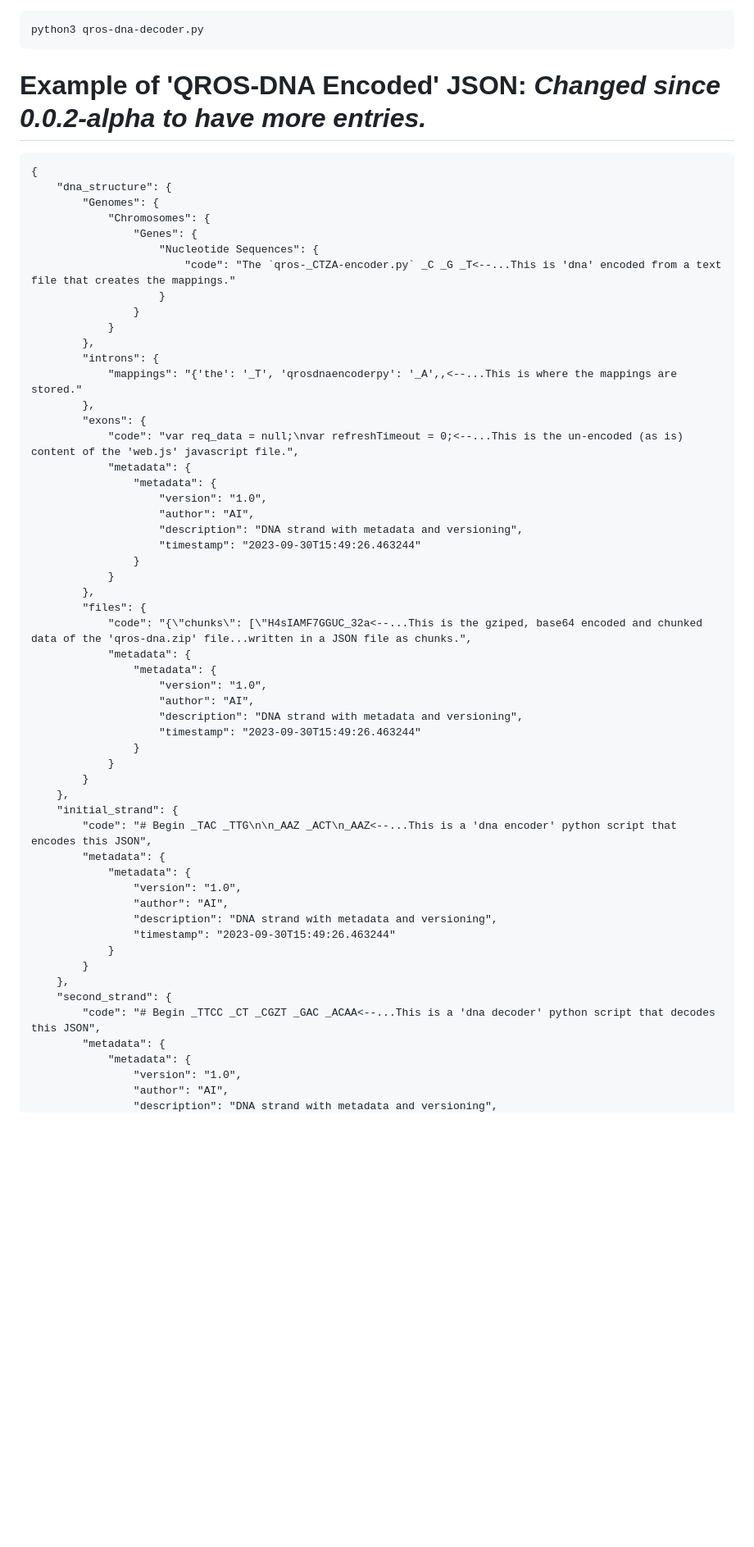
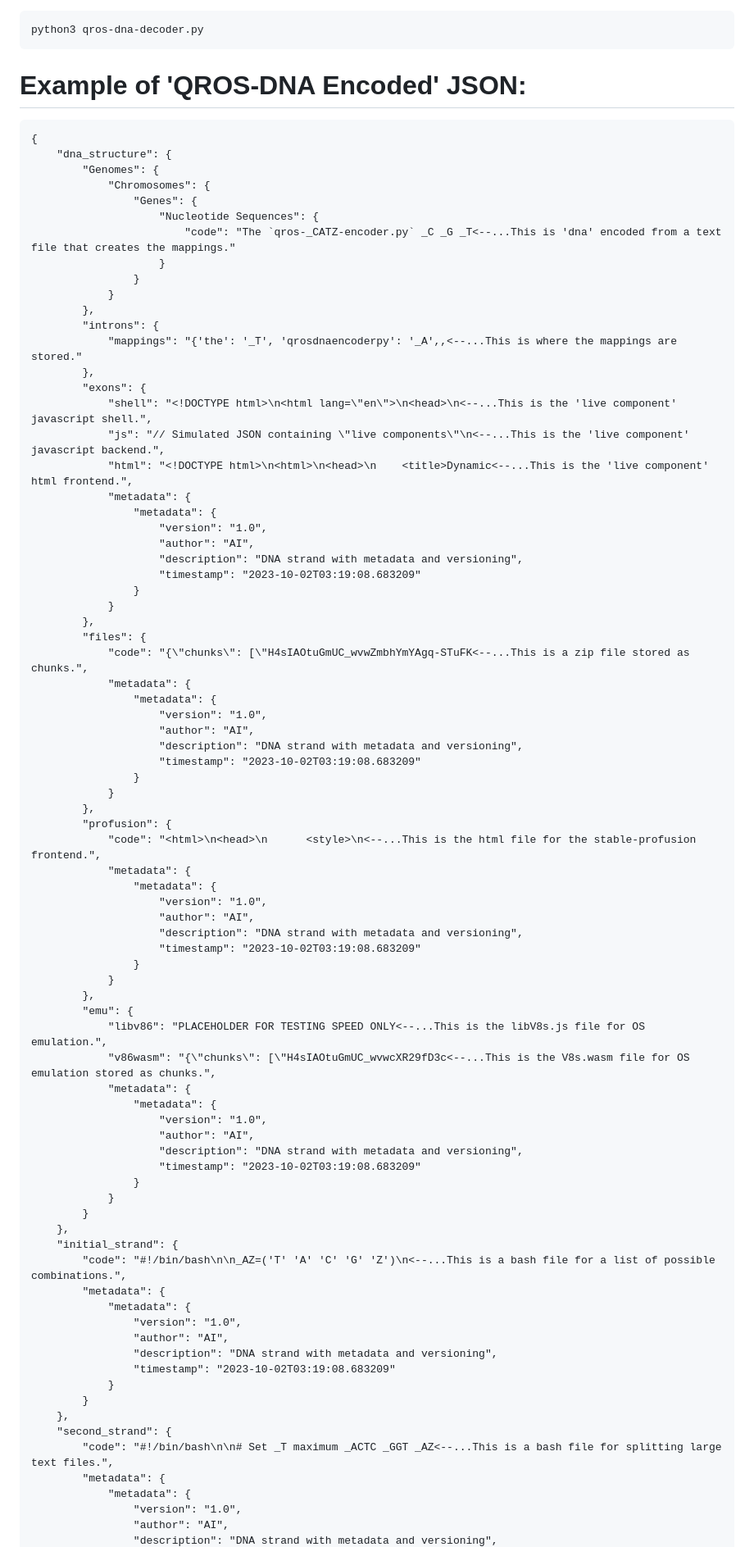
Before and after one commit to txtatech/qros-storage, a Markdown page: README.md, the part around one of its changes. Shown at 82% size. Rendered like a GitHub page; blank space fills up the shorter version.

```diff
--- a/README.md
+++ b/README.md
@@ -76,7 +76,7 @@ Step 2:
 python3 qros-dna-decoder.py
 ~~~
 
-# Example of 'QROS-DNA Encoded' JSON: *Changed since 0.0.2-alpha to have more entries.*
+# Example of 'QROS-DNA Encoded' JSON:
 ~~~
 {
     "dna_structure": {
@@ -84,7 +84,7 @@ python3 qros-dna-decoder.py
             "Chromosomes": {
                 "Genes": {
                     "Nucleotide Sequences": {
-                        "code": "The `qros-_CTZA-encoder.py` _C _G _T<--...This is 'dna' encoded from a text file that creates the mappings."
+                        "code": "The `qros-_CATZ-encoder.py` _C _G _T<--...This is 'dna' encoded from a text file that creates the mappings."
                     }
                 }
             }
@@ -93,41 +93,66 @@ python3 qros-dna-decoder.py
             "mappings": "{'the': '_T', 'qrosdnaencoderpy': '_A',,<--...This is where the mappings are stored."
         },
         "exons": {
-            "code": "var req_data = null;\nvar refreshTimeout = 0;<--...This is the un-encoded (as is) content of the 'web.js' javascript file.",
+            "shell": "<!DOCTYPE html>\n<html lang=\"en\">\n<head>\n<--...This is the 'live component' javascript shell.",
+            "js": "// Simulated JSON containing \"live components\"\n<--...This is the 'live component' javascript backend.",
+            "html": "<!DOCTYPE html>\n<html>\n<head>\n    <title>Dynamic<--...This is the 'live component' html frontend.",
             "metadata": {
                 "metadata": {
                     "version": "1.0",
                     "author": "AI",
                     "description": "DNA strand with metadata and versioning",
-                    "timestamp": "2023-09-30T15:49:26.463244"
+                    "timestamp": "2023-10-02T03:19:08.683209"
                 }
             }
         },
         "files": {
-            "code": "{\"chunks\": [\"H4sIAMF7GGUC_32a<--...This is the gziped, base64 encoded and chunked data of the 'qros-dna.zip' file...written in a JSON file as chunks.",
+            "code": "{\"chunks\": [\"H4sIAOtuGmUC_wvwZmbhYmYAgq-STuFK<--...This is a zip file stored as chunks.",
             "metadata": {
                 "metadata": {
                     "version": "1.0",
                     "author": "AI",
                     "description": "DNA strand with metadata and versioning",
-                    "timestamp": "2023-09-30T15:49:26.463244"
+                    "timestamp": "2023-10-02T03:19:08.683209"
+                }
+            }
+        },
+        "profusion": {
+            "code": "<html>\n<head>\n      <style>\n<--...This is the html file for the stable-profusion frontend.",
+            "metadata": {
+                "metadata": {
+                    "version": "1.0",
+                    "author": "AI",
+                    "description": "DNA strand with metadata and versioning",
+                    "timestamp": "2023-10-02T03:19:08.683209"
+                }
+            }
+        },
+        "emu": {
+            "libv86": "PLACEHOLDER FOR TESTING SPEED ONLY<--...This is the libV8s.js file for OS emulation.",
+            "v86wasm": "{\"chunks\": [\"H4sIAOtuGmUC_wvwcXR29fD3c<--...This is the V8s.wasm file for OS emulation stored as chunks.",
+            "metadata": {
+                "metadata": {
+                    "version": "1.0",
+                    "author": "AI",
+                    "description": "DNA strand with metadata and versioning",
+                    "timestamp": "2023-10-02T03:19:08.683209"
                 }
             }
         }
     },
     "initial_strand": {
-        "code": "# Begin _TAC _TTG\n\n_AAZ _ACT\n_AAZ<--...This is a 'dna encoder' python script that encodes this JSON",
+        "code": "#!/bin/bash\n\n_AZ=('T' 'A' 'C' 'G' 'Z')\n<--...This is a bash file for a list of possible combinations.",
         "metadata": {
             "metadata": {
                 "version": "1.0",
                 "author": "AI",
                 "description": "DNA strand with metadata and versioning",
-                "timestamp": "2023-09-30T15:49:26.463244"
+                "timestamp": "2023-10-02T03:19:08.683209"
             }
         }
     },
     "second_strand": {
-        "code": "# Begin _TTCC _CT _CGZT _GAC _ACAA<--...This is a 'dna decoder' python script that decodes this JSON",
+        "code": "#!/bin/bash\n\n# Set _T maximum _ACTC _GGT _AZ<--...This is a bash file for splitting large text files.",
         "metadata": {
             "metadata": {
                 "version": "1.0",
```
Also changed, not shown: other parts of README.md (+15 -1 lines).
